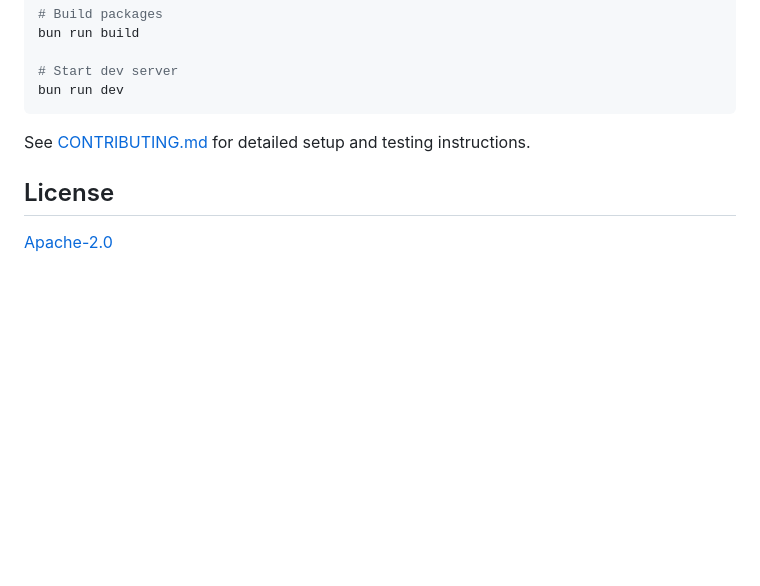
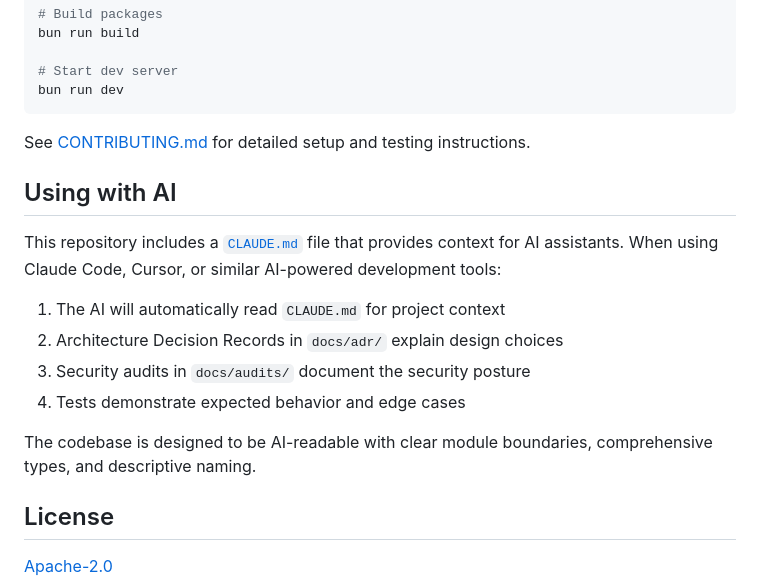
Before and after one commit to vhscom/private-landing, a Markdown page: README.md, the part around the change. GitHub-like rendering; blank space fills up the shorter version.

```diff
--- a/README.md
+++ b/README.md
@@ -86,6 +86,17 @@ bun run dev
 
 See [CONTRIBUTING.md](CONTRIBUTING.md) for detailed setup and testing instructions.
 
+## Using with AI
+
+This repository includes a [`CLAUDE.md`](CLAUDE.md) file that provides context for AI assistants. When using Claude Code, Cursor, or similar AI-powered development tools:
+
+1. The AI will automatically read `CLAUDE.md` for project context
+2. Architecture Decision Records in `docs/adr/` explain design choices
+3. Security audits in `docs/audits/` document the security posture
+4. Tests demonstrate expected behavior and edge cases
+
+The codebase is designed to be AI-readable with clear module boundaries, comprehensive types, and descriptive naming.
+
 ## License
 
 [Apache-2.0](LICENSE)
```
Also changed, not shown: CLAUDE.md (added, +69 -0 lines).
